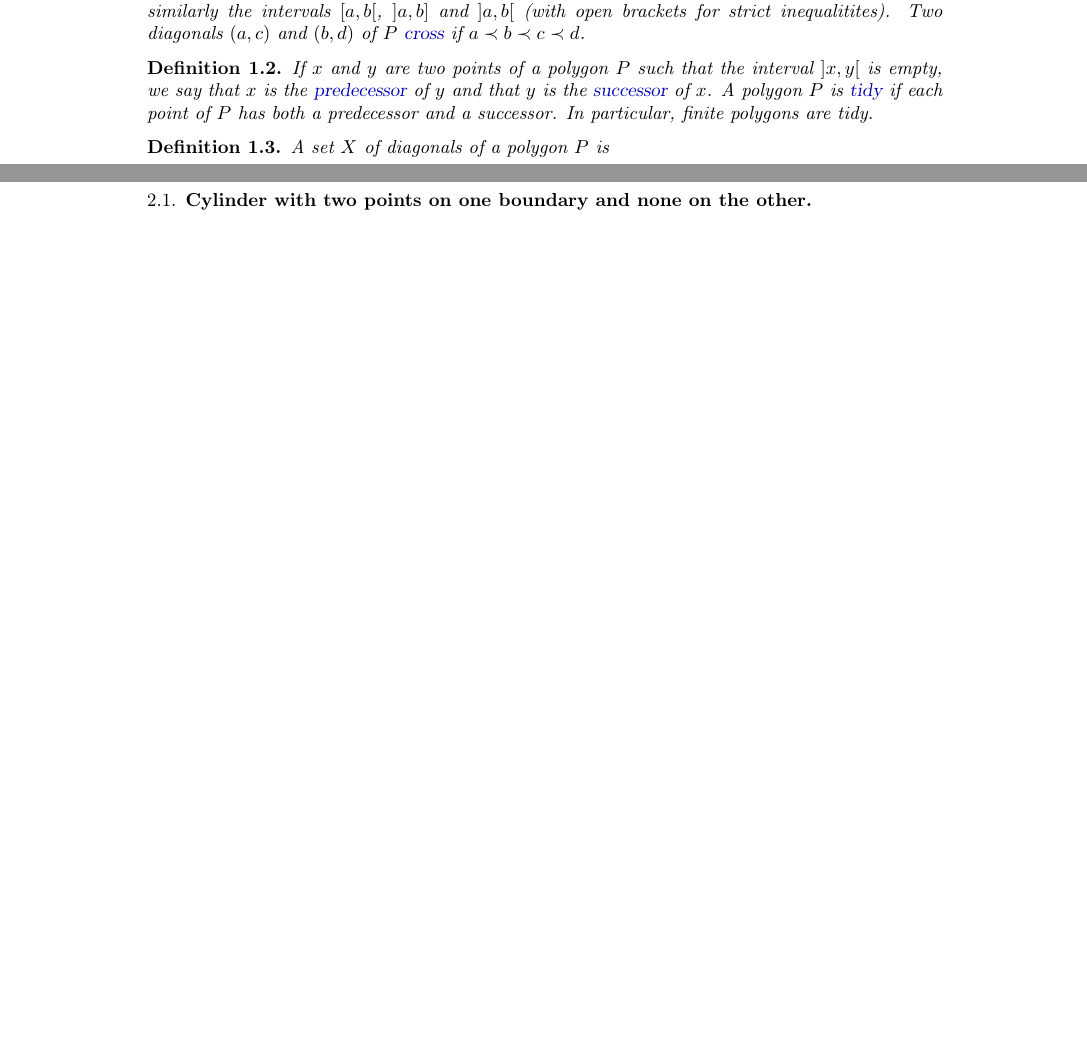
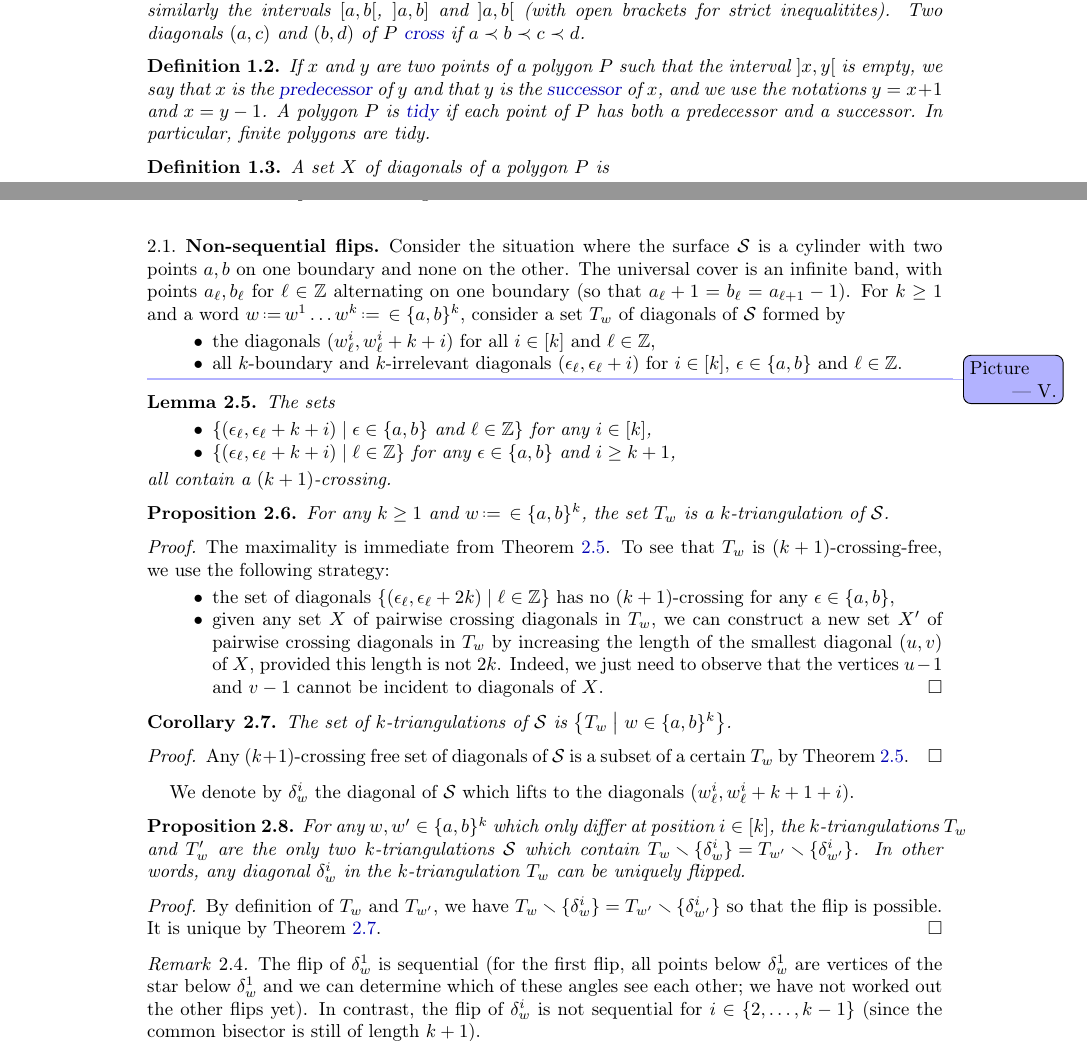
Before and after one commit to vpilaud/multitriangulationsSurfaces, a LaTeX paper (draft/multiTrig.tex): two parts of pages 1 and 2 of 6 before the commit and two parts of pages 1 and 3 of 6 after it, joined at a grey line, cut so that both start at the same text, the shorter picture padded with empty space. Compiled offline with pdfLaTeX.

Commit message:
non-sequential flips

```diff
--- a/draft/multiTrig.tex
+++ b/draft/multiTrig.tex
@@ -138,7 +145,7 @@ Two diagonals~$(a,c)$ and~$(b,d)$ of~$P$ \defn{cross} if~$a \cl b \cl c \cl d$.
 \end{definition}
 
 \begin{definition}
-If $x$ and $y$ are two points of a polygon~$P$ such that the interval~$]x,y[$ is empty, we say that~$x$ is the \defn{predecessor} of~$y$ and that~$y$ is the \defn{successor} of~$x$. A polygon~$P$ is \defn{tidy} if each point of~$P$ has both a predecessor and a successor. In particular, finite polygons are tidy.
+If $x$ and $y$ are two points of a polygon~$P$ such that the interval~$]x,y[$ is empty, we say that~$x$ is the \defn{predecessor} of~$y$ and that~$y$ is the \defn{successor} of~$x$, and we use the notations~$y = x+1$ and~$x = y-1$. A polygon~$P$ is \defn{tidy} if each point of~$P$ has both a predecessor and a successor. In particular, finite polygons are tidy.
 \end{definition}
 
 \begin{definition}
@@ -246,9 +257,67 @@ Any \ktg of a surface of genus~$g$ with~$b$ boundaries and~$n$ marked points has
 	\label{fig:torus}
 \end{figure}
 
-\subsection{Cylinder with two points on one boundary and none on the other}
+\subsection{Non-sequential flips}
 
+Consider the situation where the surface~$\surface$ is a cylinder with two points~$a,b$ on one boundary and none on the other.
+The universal cover is an infinite band, with points~$a_{\ell}, b_{\ell}$ for~$\ell \in \Z$ alternating on one boundary (so that~$a_\ell+1 = b_\ell = a_{\ell+1}-1$).
+For~$k \ge 1$ and a word~$w \eqdef w^1 \dots w^k \eqdef  \in \{a,b\}^k$, consider a set~$T_w$ of diagonals of~$\surface$ formed by
+\begin{itemize}
+\item the diagonals~$(w^i_\ell, w^i_{\ell}+k+i)$ for all~$i \in [k]$ and~$\ell \in \Z$,
+\item all $k$-boundary and $k$-irrelevant diagonals~$(\epsilon_{\ell}, \epsilon_{\ell}+i)$ for~$i \in [k]$, $\epsilon \in \{a,b\}$ and~$\ell \in \Z$.
+%\item the outer $k$-boundary diagonals~$(a_{\ell}, a_{\ell}+2k)$ for~$\ell \in \Z$.
+\end{itemize}
+\vincent{Picture}
 
+\begin{lemma}
+\label{lem:noTwoDiagonalsEachLevel}
+The sets
+\begin{itemize}
+\item $\set{(\epsilon_\ell, \epsilon_\ell+k+i)}{\epsilon \in \{a,b\} \text{ and } \ell \in \Z}$ for any~$i \in [k]$,
+\item $\set{(\epsilon_\ell, \epsilon_\ell+k+i)}{\ell \in \Z}$ for any~$\epsilon \in \{a,b\}$ and~$i \ge k+1$,
+\end{itemize}
+all contain a $(k+1)$-crossing.
+\end{lemma}
+
+\begin{proposition}
+For any~$k \ge 1$ and~$w \eqdef  \in \{a,b\}^k$, the set~$T_w$ is a $k$-triangulation of~$\surface$.
+\end{proposition}
+
+\begin{proof}
+The maximality is immediate from \cref{lem:noTwoDiagonalsEachLevel}.
+To see that~$T_w$ is $(k+1)$-crossing-free, we use the following strategy:
+\begin{itemize}
+\item the set of diagonals~$\set{(\epsilon_\ell, \epsilon_\ell+2k)}{\ell \in \Z}$ has no $(k+1)$-crossing for any~$\epsilon \in \{a,b\}$,
+\item given any set~$X$ of pairwise crossing diagonals in~$T_w$, we can construct a new set~$X'$ of pairwise crossing diagonals in~$T_w$ by increasing the length of the smallest diagonal~$(u,v)$ of~$X$, provided this length is not~$2k$. Indeed, we just need to observe that the vertices~$u-1$ and~$v-1$ cannot be incident to diagonals of~$X$.
+\qedhere
+\end{itemize}
+\end{proof}
+
+\begin{corollary}
+\label{coro:allkTriangCyclinder}
+The set of $k$-triangulations of~$\surface$ is~$\set{T_w}{w \in \{a,b\}^k}$.
+\end{corollary}
+
+\begin{proof}
+Any $(k+1)$-crossing free set of diagonals of~$\surface$ is a subset of a certain~$T_w$ by \cref{lem:noTwoDiagonalsEachLevel}.
+\end{proof}
+
+We denote by~$\delta_w^i$ the diagonal of~$\surface$ which lifts to the diagonals~$(w^i_\ell, w^i_{\ell}+k+1+i)$.
+
+\begin{proposition}
+%For any~$w \in \{a,b\}^k$ and~$i \in [k]$, the diagonal~$\delta_w^i$ of the $k$-triangulation~$T_w$ can be fli
+For any~$w, w' \in \{a,b\}^k$ which only differ at position~$i \in [k]$, the $k$-triangulations~$T_w$ and~$T_w'$ are the only two $k$-triangulations~$\surface$ which contain~${T_w \ssm \{\delta_w^i\} = T_{w'} \ssm \{\delta_{w'}^i\}}$. In other words, any diagonal~$\delta_w^i$ in the $k$-triangulation~$T_w$ can be uniquely flipped.
+\end{proposition}
+
+\begin{proof}
+By definition of~$T_w$ and~$T_{w'}$, we have~${T_w \ssm \{\delta_w^i\} = T_{w'} \ssm \{\delta_{w'}^i\}}$ so that the flip is possible.
+It is unique by \cref{coro:allkTriangCyclinder}.
+\end{proof}
+
+\begin{remark}
+The flip of $\delta_w^1$ is sequential (for the first flip, all points below $\delta_w^1$ are vertices of the star below~$\delta_w^1$ and we can determine which of these angles see each other; we have not worked out the other flips yet).
+In contrast, the flip of~$\delta_w^i$ is not sequential for~$i \in \{2, \dots, k-1\}$ (since the common bisector is still of length~$k+1$).
+\end{remark}
 
 \section{Proof of \cref{thm:structureInfinite}}
 
```
Also changed, not shown: draft/multiTrig.tex (31 more changed lines).
